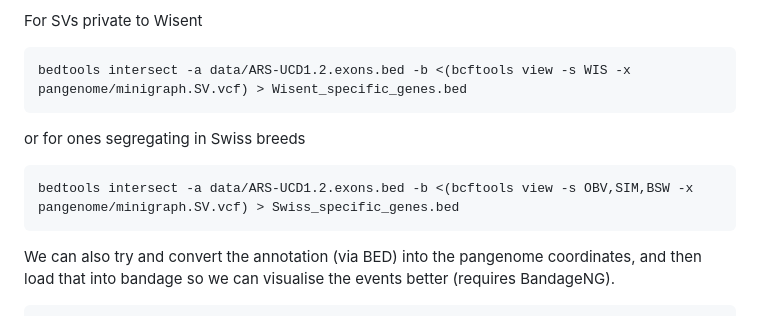
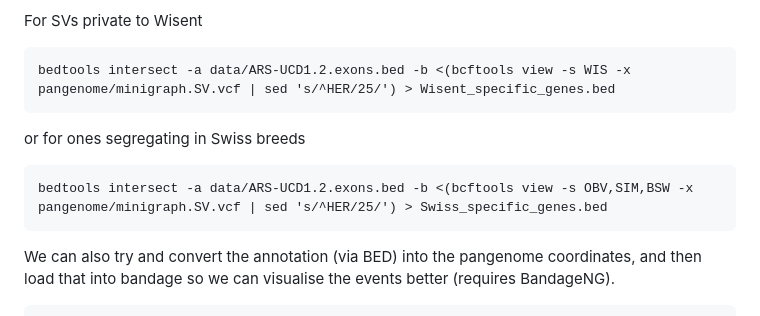
Before and after one commit to ASLeonard/pangenome_summer_school, a Markdown page: practicals/day5_afternoon.md, the part around the change. Drawn GitHub-style.

Commit message:
fix for mismatched reference coordinates

````diff
--- a/practicals/day5_afternoon.md
+++ b/practicals/day5_afternoon.md
@@ -42,13 +42,13 @@ We'll start by subsetting the VCF using `bcftools view` with the `-s <sample nam
 For SVs private to Wisent
 
 ```
-bedtools intersect -a data/ARS-UCD1.2.exons.bed -b <(bcftools view -s WIS -x pangenome/minigraph.SV.vcf) > Wisent_specific_genes.bed
+bedtools intersect -a data/ARS-UCD1.2.exons.bed -b <(bcftools view -s WIS -x pangenome/minigraph.SV.vcf | sed 's/^HER/25/') > Wisent_specific_genes.bed
 ```
 
 or for ones segregating in Swiss breeds
 
 ```
-bedtools intersect -a data/ARS-UCD1.2.exons.bed -b <(bcftools view -s OBV,SIM,BSW -x pangenome/minigraph.SV.vcf) > Swiss_specific_genes.bed
+bedtools intersect -a data/ARS-UCD1.2.exons.bed -b <(bcftools view -s OBV,SIM,BSW -x pangenome/minigraph.SV.vcf | sed 's/^HER/25/') > Swiss_specific_genes.bed
 ```
 
 We can also try and convert the annotation (via BED) into the pangenome coordinates, and then load that into bandage so we can visualise the events better (requires BandageNG).
````
